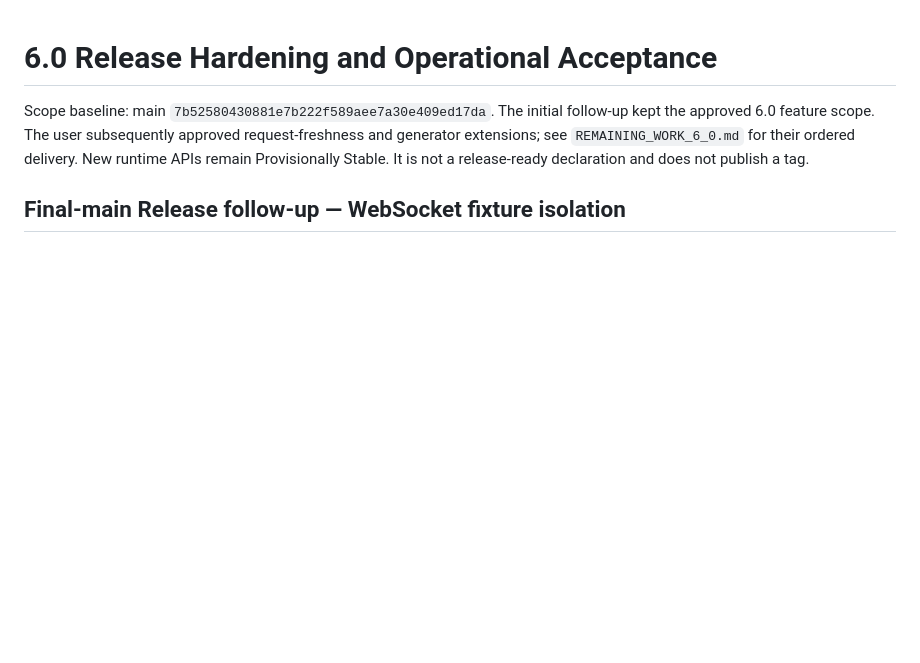
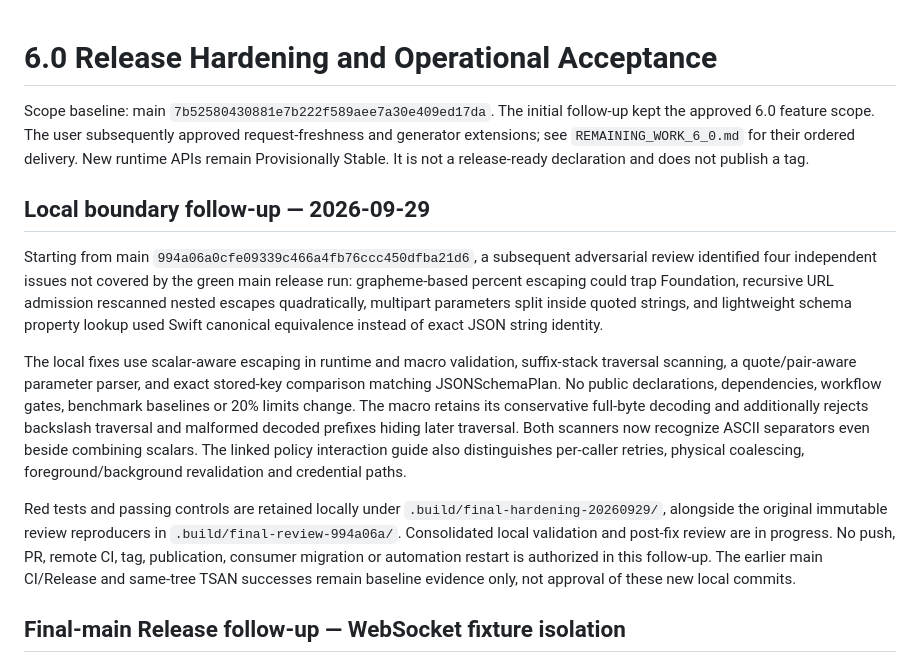
Before and after one commit to InnoSquadCorp/InnoNetwork, a Markdown page: docs/ReleaseValidation-6.0.0.md, the part around the change. Drawn GitHub-style; blank space fills up the shorter version.

```diff
--- a/docs/ReleaseValidation-6.0.0.md
+++ b/docs/ReleaseValidation-6.0.0.md
@@ -5,6 +5,33 @@ The initial follow-up kept the approved 6.0 feature scope. The user subsequently
 approved request-freshness and generator extensions; see `REMAINING_WORK_6_0.md`
 for their ordered delivery. New runtime APIs remain Provisionally Stable.
 It is not a release-ready declaration and does not publish a tag.
+
+## Local boundary follow-up — 2026-09-29
+
+Starting from main `994a06a0cfe09339c466a4fb76ccc450dfba21d6`, a subsequent
+adversarial review identified four independent issues not covered by the green
+main release run: grapheme-based percent escaping could trap Foundation,
+recursive URL admission rescanned nested escapes quadratically, multipart
+parameters split inside quoted strings, and lightweight schema property lookup
+used Swift canonical equivalence instead of exact JSON string identity.
+
+The local fixes use scalar-aware escaping in runtime and macro validation,
+suffix-stack traversal scanning, a quote/pair-aware parameter parser, and exact
+stored-key comparison matching JSONSchemaPlan. No public declarations,
+dependencies, workflow gates, benchmark baselines or 20% limits change. The
+macro retains its conservative full-byte decoding and additionally rejects
+backslash traversal and malformed decoded prefixes hiding later traversal.
+Both scanners now recognize ASCII separators even beside combining scalars.
+The linked policy interaction guide also distinguishes per-caller retries,
+physical coalescing, foreground/background revalidation and credential paths.
+
+Red tests and passing controls are retained locally under
+`.build/final-hardening-20260929/`, alongside the original immutable review
+reproducers in `.build/final-review-994a06a/`. Consolidated local validation and
+post-fix review are in progress. No push, PR, remote CI, tag, publication,
+consumer migration or automation restart is authorized in this follow-up.
+The earlier main CI/Release and same-tree TSAN successes remain baseline
+evidence only, not approval of these new local commits.
 
 ## Final-main Release follow-up — WebSocket fixture isolation
 
```
Also changed, not shown: docs/PolicyInteractions.md (+42 -22 lines), docs/releases/6.0.0.md (+5 -0 lines).
